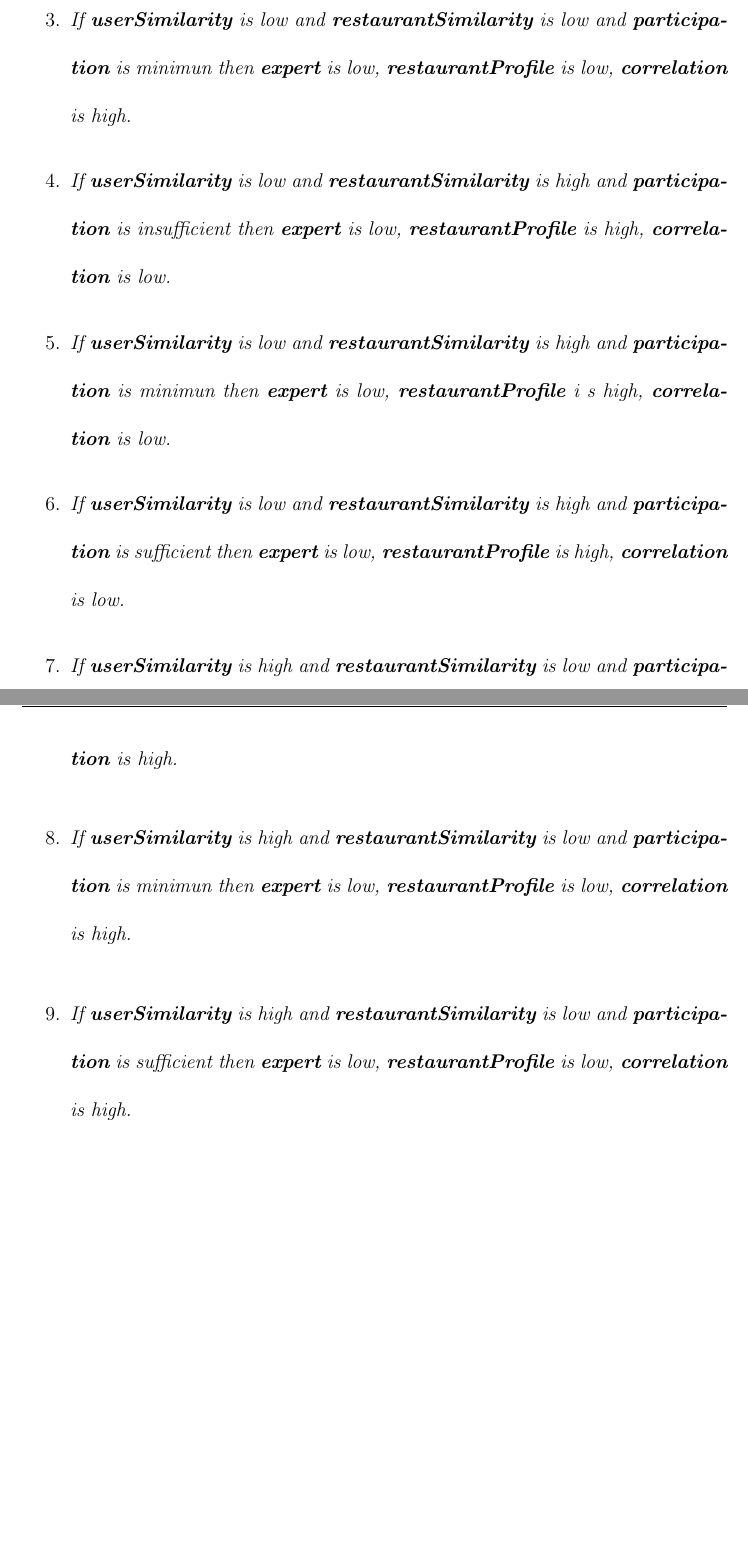
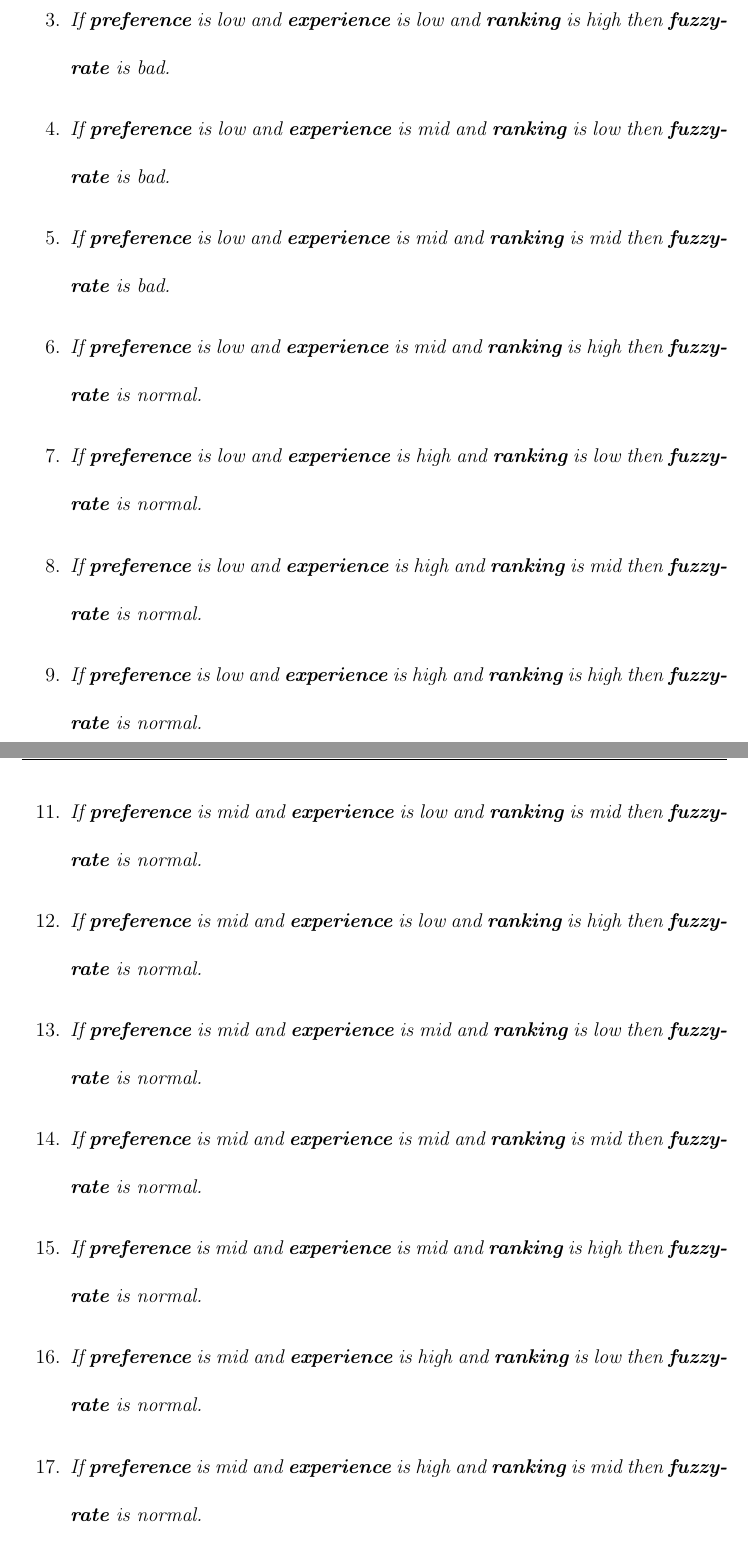
Before and after one commit to jcromerohdz/tesis_crh, a LaTeX thesis (tesis.tex, which reads method.tex): two parts of pages 67 and 68 of 136 before the commit and two parts of pages 67 and 68 of 137 after it, joined at a grey line, cut so that both start at the same text, the shorter picture padded with empty space. Compiled offline with pdfLaTeX.

Commit message:
Changes on the method

```diff
--- a/method.tex
+++ b/method.tex
@@ -176,50 +176,3 @@ This involvement is acquired from all the cardinality of the graph that the user
 Falta imagen aqui
 
 \begin{enumerate}
-\item \textit{If \textbf{userSimilarity} is low and
-\textbf{restaurantSimilarity} is low and \textbf{participation}
-is insufficient then \textbf{expert} is high, \textbf{restaurantProfile}
-is low, \textbf{correlation} is low.}
-\item \textit{If \textbf{userSimilarity} is low and
-\textbf{restaurantSimilarity} is low and \textbf{participation}
-is sufficient then \textbf{expert} is low, \textbf{restaurantProfile}
-is low, \textbf{correlation} is high.}
-\item \textit{If \textbf{userSimilarity} is low and
-\textbf{restaurantSimilarity} is low and \textbf{participation}
-is minimun then \textbf{expert} is low, \textbf{restaurantProfile}
-is low, \textbf{correlation} is high.}
-\item \textit{If \textbf{userSimilarity} is low and
-\textbf{restaurantSimilarity} is high and \textbf{participation}
-is insufficient then \textbf{expert} is low, \textbf{restaurantProfile}
-is high, \textbf{correlation} is low.}
-\item \textit{If \textbf{userSimilarity} is low and
-\textbf{restaurantSimilarity} is high and \textbf{participation}
-is minimun then \textbf{expert} is low, \textbf{restaurantProfile} i
-s high, \textbf{correlation} is low.}
-\item \textit{If \textbf{userSimilarity} is low and
-\textbf{restaurantSimilarity} is high and \textbf{participation}
-is sufficient then \textbf{expert} is low, \textbf{restaurantProfile}
-is high, \textbf{correlation} is low.}
-\item \textit{If \textbf{userSimilarity} is high and
-\textbf{restaurantSimilarity} is low and \textbf{participation}
-is insufficient then \textbf{expert} is low, \textbf{restaurantProfile}
-is low, \textbf{correlation} is high.}
-\item \textit{If \textbf{userSimilarity} is high and
-\textbf{restaurantSimilarity} is low and \textbf{participation}
-is minimun then \textbf{expert} is low, \textbf{restaurantProfile}
-is low, \textbf{correlation} is high.}
-\item \textit{If \textbf{userSimilarity} is high and
-\textbf{restaurantSimilarity} is low and \textbf{participation}
-is sufficient then \textbf{expert} is low, \textbf{restaurantProfile}
-is low, \textbf{correlation} is high.}
-\item \textit{If \textbf{userSimilarity} is high and
-\textbf{restaurantSimilarity} is high and \textbf{participation}
-is insufficient then \textbf{expert} is low, \textbf{restaurantProfile}
-is low, \textbf{correlation} is high.}
-\item \textit{If \textbf{userSimilarity} is high and
-\textbf{restaurantSimilarity} is high and \textbf{participation}
-is sufficient then \textbf{expert} is low, \textbf{restaurantProfile}
-is low, \textbf{correlation} is high.}
-\item \textit{If \textbf{userSimilarity} is high and
-\textbf{restaurantSimilarity} is high and \textbf{participation}
-is minimun then \textbf{expert} is low, \textbf{restaurantProfile}
@@ -226,0 +184,31 @@ is low, \textbf{correlation} is high.}
+\item \textit{If \textbf{preference} is low and
+\textbf{experience} is low and \textbf{ranking} is high then \textbf{fuzzy-rate} is bad.}
+\item \textit{If \textbf{preference} is low and
+\textbf{experience} is mid and \textbf{ranking} is low then \textbf{fuzzy-rate} is bad.}
+\item \textit{If \textbf{preference} is low and
+\textbf{experience} is mid and \textbf{ranking} is mid then \textbf{fuzzy-rate} is bad.}
+\item \textit{If \textbf{preference} is low and
+\textbf{experience} is mid and \textbf{ranking} is high then \textbf{fuzzy-rate} is normal.}
+\item \textit{If \textbf{preference} is low and
+\textbf{experience} is high and \textbf{ranking} is low then \textbf{fuzzy-rate} is normal.}
+\item \textit{If \textbf{preference} is low and
+\textbf{experience} is high and \textbf{ranking} is mid then \textbf{fuzzy-rate} is normal.}
+\item \textit{If \textbf{preference} is low and
+\textbf{experience} is high and \textbf{ranking} is high then \textbf{fuzzy-rate} is normal.}
+\item \textit{If \textbf{preference} is mid and
+\textbf{experience} is low and \textbf{ranking} is low then \textbf{fuzzy-rate} is bad.}
+\item \textit{If \textbf{preference} is mid and
+\textbf{experience} is low and \textbf{ranking} is mid then \textbf{fuzzy-rate} is normal.}
+\item \textit{If \textbf{preference} is mid and
+\textbf{experience} is low and \textbf{ranking} is high then \textbf{fuzzy-rate} is normal.}
+\item \textit{If \textbf{preference} is mid and
+\textbf{experience} is mid and \textbf{ranking} is low then \textbf{fuzzy-rate} is normal.}
+\item \textit{If \textbf{preference} is mid and
+\textbf{experience} is mid and \textbf{ranking} is mid then \textbf{fuzzy-rate} is normal.}
+\item \textit{If \textbf{preference} is mid and
+\textbf{experience} is mid and \textbf{ranking} is high then \textbf{fuzzy-rate} is normal.}
+\item \textit{If \textbf{preference} is mid and
+\textbf{experience} is high and \textbf{ranking} is low then \textbf{fuzzy-rate} is normal.}
+\item \textit{If \textbf{preference} is mid and
+\textbf{experience} is high and \textbf{ranking} is mid then \textbf{fuzzy-rate} is normal.}
+\item \textit{If \textbf{preference} is mid and
```
Also changed, not shown: tesis.pdf, method.tex (76 more changed lines).
